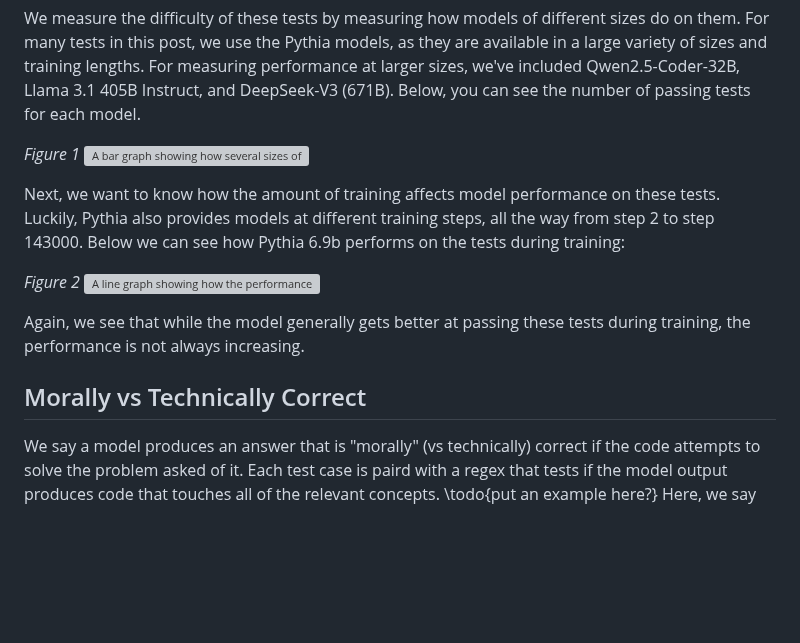
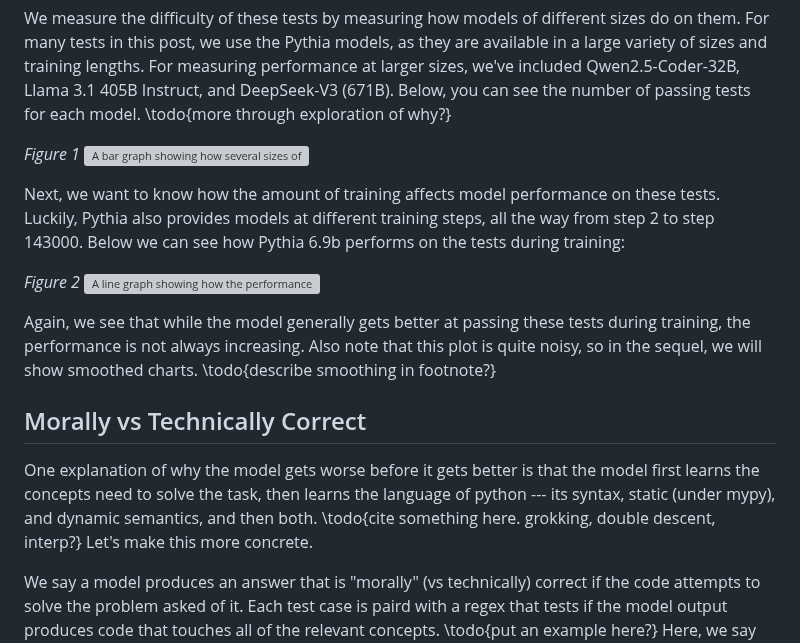
Before and after one commit to dmodel-ai/dmodel-ai.github.io, a Markdown page: understanding-understanding-optionals/blog_post.md, the part around the change. Rendered like a GitHub page; blank space fills up the shorter version; grey boxes are pictures that could not be loaded.

Commit message:
edits to morally vs technically correct

```diff
--- a/understanding-understanding-optionals/blog_post.md
+++ b/understanding-understanding-optionals/blog_post.md
@@ -136,6 +136,7 @@ sizes and training lengths. For measuring performance at larger sizes,
 we've included Qwen2.5-Coder-32B, Llama 3.1 405B Instruct, and
 DeepSeek-V3 (671B). Below, you can see the number of passing tests for
 each model.
+\todo{more through exploration of why?}
 
 *Figure 1*
 ![A bar graph showing how several sizes of model perform on the
@@ -153,9 +154,18 @@ training:
 
 Again, we see that while the model generally gets better at passing
 these tests during training, the performance is not always increasing.
+Also note that this plot is quite noisy, so in the sequel, we will show smoothed charts.
+\todo{describe smoothing in footnote?}
 
 
 ## Morally vs Technically Correct
+
+One explanation of why the model gets worse before it gets better is that the
+model first learns the concepts need to solve the task, then learns the
+language of python --- its syntax, static (under mypy), and dynamic semantics,
+and then both.
+\todo{cite something here. grokking, double descent, interp?}
+Let's make this more concrete.
 
 We say a model produces an answer that is "morally" (vs technically) correct if
 the code attempts to solve the problem asked of it. Each test case is paird with a
```
